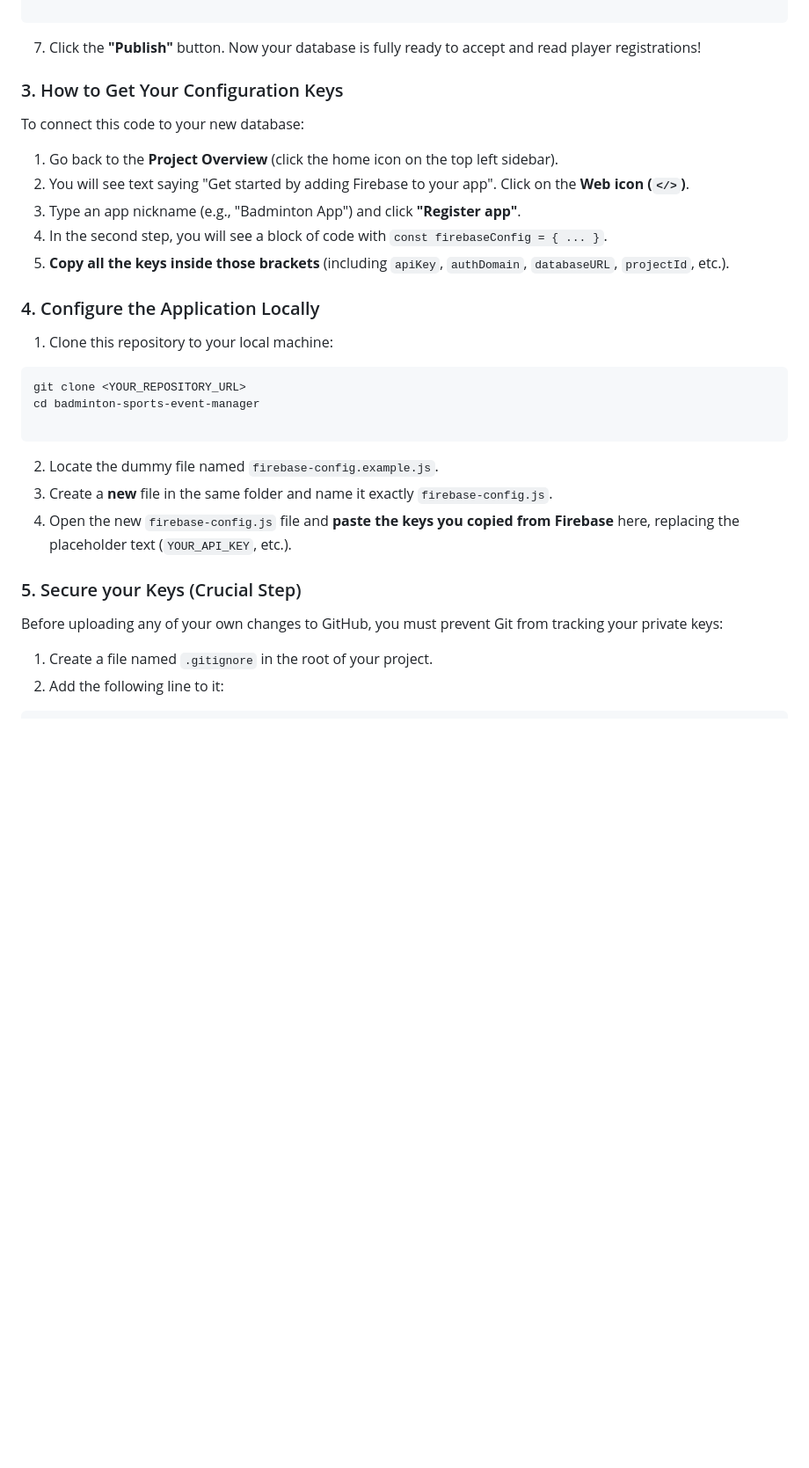
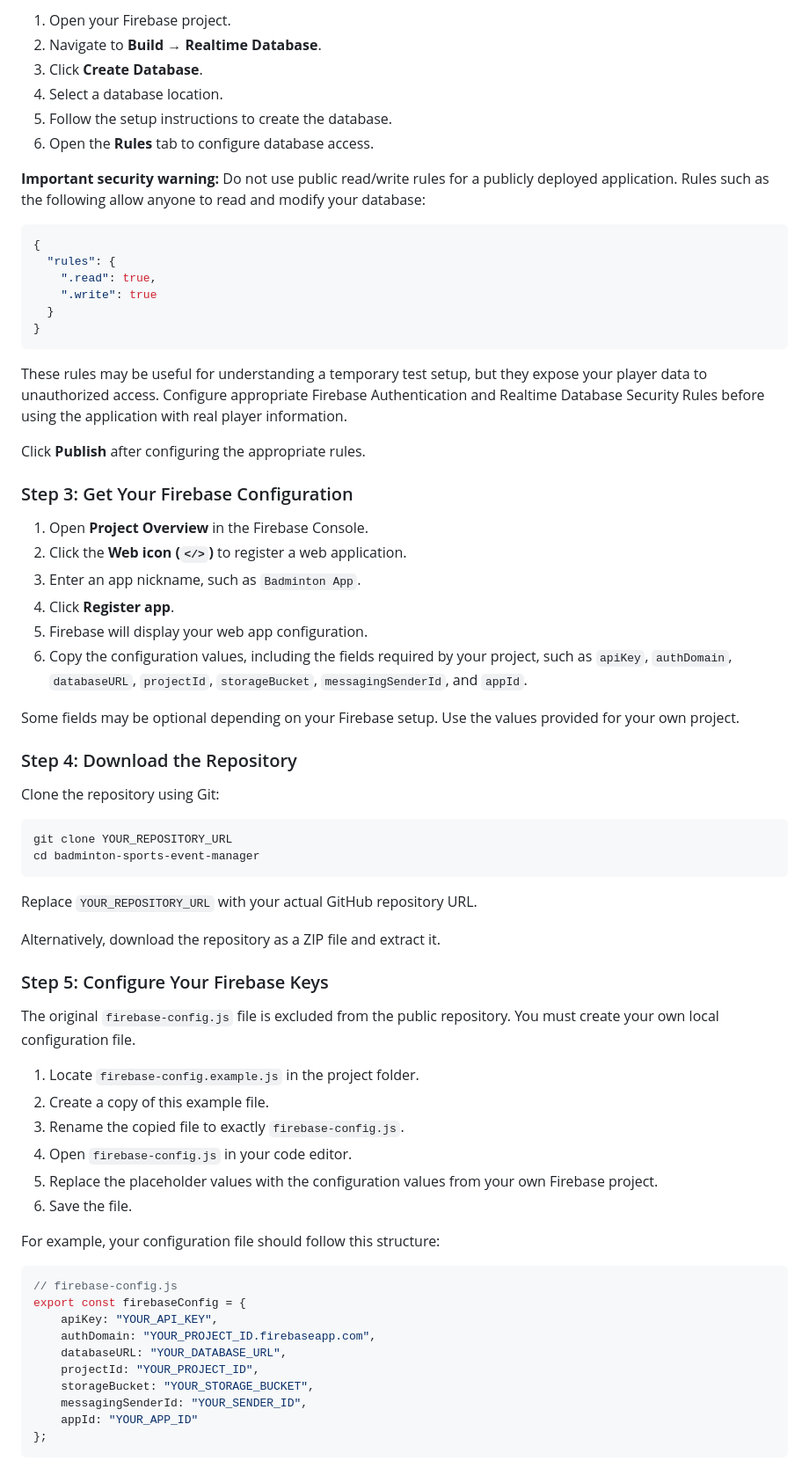
Before and after one commit to HafizHasnainMughal/badminton-registration-manager, a Markdown page: README.md, the part around one of its changes. Shown at 88% size. Rendered like a GitHub page; blank space fills up the shorter version.

````diff
--- a/README.md
+++ b/README.md
@@ -66,35 +58,73 @@ Now that you are inside your project dashboard, you need to create the database
 
+1. Open your Firebase project.
+2. Navigate to **Build → Realtime Database**.
+3. Click **Create Database**.
+4. Select a database location.
+5. Follow the setup instructions to create the database.
+6. Open the **Rules** tab to configure database access.
+
+**Important security warning:** Do not use public read/write rules for a publicly deployed application. Rules such as the following allow anyone to read and modify your database:
+
+```json
+{
+  "rules": {
+    ".read": true,
+    ".write": true
+  }
+}
 ```
 
-7. Click the **"Publish"** button. Now your database is fully ready to accept and read player registrations!
+These rules may be useful for understanding a temporary test setup, but they expose your player data to unauthorized access. Configure appropriate Firebase Authentication and Realtime Database Security Rules before using the application with real player information.
 
-### 3. How to Get Your Configuration Keys
+Click **Publish** after configuring the appropriate rules.
 
-To connect this code to your new database:
+### Step 3: Get Your Firebase Configuration
 
-1. Go back to the **Project Overview** (click the home icon on the top left sidebar).
-2. You will see text saying "Get started by adding Firebase to your app". Click on the **Web icon (`</>`)**.
-3. Type an app nickname (e.g., "Badminton App") and click **"Register app"**.
-4. In the second step, you will see a block of code with `const firebaseConfig = { ... }`.
-5. **Copy all the keys inside those brackets** (including `apiKey`, `authDomain`, `databaseURL`, `projectId`, etc.).
+1. Open **Project Overview** in the Firebase Console.
+2. Click the **Web icon (`</>`)** to register a web application.
+3. Enter an app nickname, such as `Badminton App`.
+4. Click **Register app**.
+5. Firebase will display your web app configuration.
+6. Copy the configuration values, including the fields required by your project, such as `apiKey`, `authDomain`, `databaseURL`, `projectId`, `storageBucket`, `messagingSenderId`, and `appId`.
 
-### 4. Configure the Application Locally
+Some fields may be optional depending on your Firebase setup. Use the values provided for your own project.
 
-1. Clone this repository to your local machine:
+### Step 4: Download the Repository
+
+Clone the repository using Git:
+
 ```bash
-git clone <YOUR_REPOSITORY_URL>
+git clone YOUR_REPOSITORY_URL
 cd badminton-sports-event-manager
-
 ```
 
+Replace `YOUR_REPOSITORY_URL` with your actual GitHub repository URL.
 
-2. Locate the dummy file named `firebase-config.example.js`.
-3. Create a **new** file in the same folder and name it exactly `firebase-config.js`.
-4. Open the new `firebase-config.js` file and **paste the keys you copied from Firebase** here, replacing the placeholder text (`YOUR_API_KEY`, etc.).
+Alternatively, download the repository as a ZIP file and extract it.
 
-### 5. Secure your Keys (Crucial Step)
+### Step 5: Configure Your Firebase Keys
 
-Before uploading any of your own changes to GitHub, you must prevent Git from tracking your private keys:
+The original `firebase-config.js` file is excluded from the public repository. You must create your own local configuration file.
 
-1. Create a file named `.gitignore` in the root of your project.
-2. Add the following line to it:
+1. Locate `firebase-config.example.js` in the project folder.
+2. Create a copy of this example file.
+3. Rename the copied file to exactly `firebase-config.js`.
+4. Open `firebase-config.js` in your code editor.
+5. Replace the placeholder values with the configuration values from your own Firebase project.
+6. Save the file.
+
+For example, your configuration file should follow this structure:
+
+```javascript
+// firebase-config.js
+export const firebaseConfig = {
+    apiKey: "YOUR_API_KEY",
+    authDomain: "YOUR_PROJECT_ID.firebaseapp.com",
+    databaseURL: "YOUR_DATABASE_URL",
+    projectId: "YOUR_PROJECT_ID",
+    storageBucket: "YOUR_STORAGE_BUCKET",
+    messagingSenderId: "YOUR_SENDER_ID",
+    appId: "YOUR_APP_ID"
+};
+```
+
````
Also changed, not shown: other parts of README.md (+89 -59 lines).
